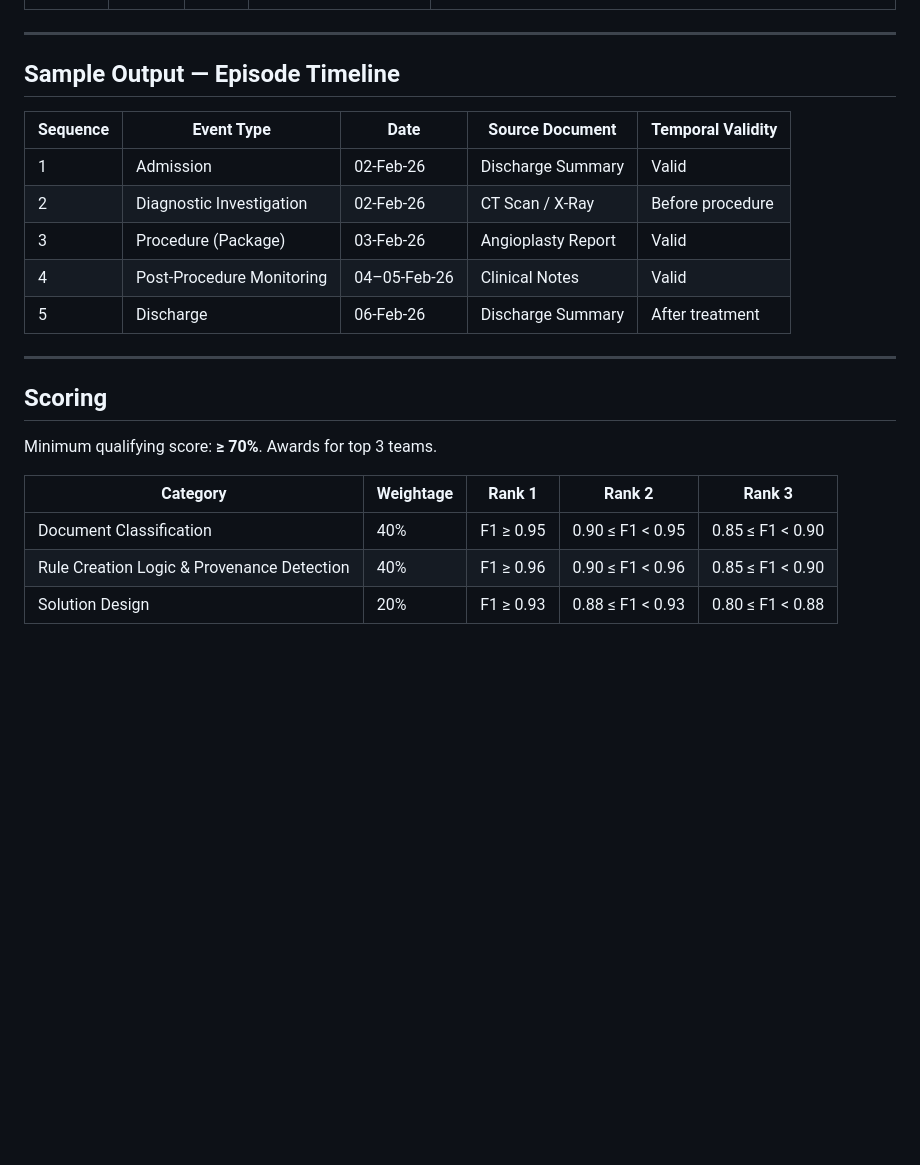
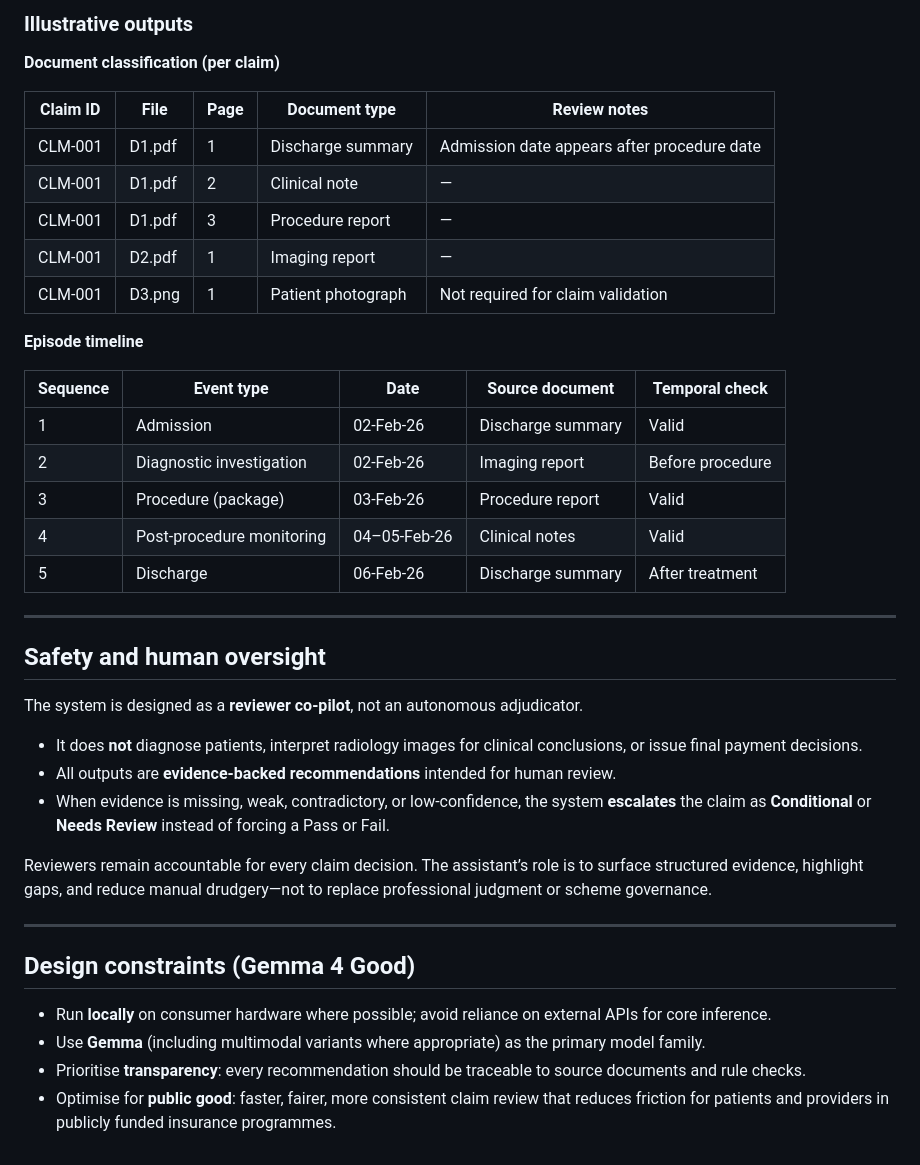
Before and after one commit to ai-suraksha/claimsetu, a Markdown page: problemStatement.md, the part around one of its changes. Rendered like a GitHub page; blank space fills up the shorter version.

```diff
--- a/problemStatement.md
+++ b/problemStatement.md
@@ -54,24 +76,42 @@ Hospitals submit many documents (scans, photos, PDFs) for claims. These vary in
+### Illustrative outputs
+
+**Document classification (per claim)**
+
+| Claim ID | File | Page | Document type | Review notes |
+|----------|------|------|---------------|--------------|
+| CLM-001 | D1.pdf | 1 | Discharge summary | Admission date appears after procedure date |
+| CLM-001 | D1.pdf | 2 | Clinical note | — |
+| CLM-001 | D1.pdf | 3 | Procedure report | — |
+| CLM-001 | D2.pdf | 1 | Imaging report | — |
+| CLM-001 | D3.png | 1 | Patient photograph | Not required for claim validation |
+
+**Episode timeline**
+
+| Sequence | Event type | Date | Source document | Temporal check |
+|----------|------------|------|-----------------|----------------|
+| 1 | Admission | 02-Feb-26 | Discharge summary | Valid |
+| 2 | Diagnostic investigation | 02-Feb-26 | Imaging report | Before procedure |
+| 3 | Procedure (package) | 03-Feb-26 | Procedure report | Valid |
+| 4 | Post-procedure monitoring | 04–05-Feb-26 | Clinical notes | Valid |
+| 5 | Discharge | 06-Feb-26 | Discharge summary | After treatment |
 
 ---
 
-## Sample Output — Episode Timeline
+## Safety and human oversight
 
-| Sequence | Event Type | Date | Source Document | Temporal Validity |
-|----------|-----------|------|----------------|-------------------|
-| 1 | Admission | 02-Feb-26 | Discharge Summary | Valid |
-| 2 | Diagnostic Investigation | 02-Feb-26 | CT Scan / X-Ray | Before procedure |
-| 3 | Procedure (Package) | 03-Feb-26 | Angioplasty Report | Valid |
-| 4 | Post-Procedure Monitoring | 04–05-Feb-26 | Clinical Notes | Valid |
-| 5 | Discharge | 06-Feb-26 | Discharge Summary | After treatment |
+The system is designed as a **reviewer co-pilot**, not an autonomous adjudicator.
+
+- It does **not** diagnose patients, interpret radiology images for clinical conclusions, or issue final payment decisions.
+- All outputs are **evidence-backed recommendations** intended for human review.
+- When evidence is missing, weak, contradictory, or low-confidence, the system **escalates** the claim as **Conditional** or **Needs Review** instead of forcing a Pass or Fail.
+
+Reviewers remain accountable for every claim decision. The assistant’s role is to surface structured evidence, highlight gaps, and reduce manual drudgery—not to replace professional judgment or scheme governance.
 
 ---
 
-## Scoring
+## Design constraints (Gemma 4 Good)
 
-Minimum qualifying score: **≥ 70%**. Awards for top 3 teams.
-
-| Category | Weightage | Rank 1 | Rank 2 | Rank 3 |
-|----------|-----------|--------|--------|--------|
-| Document Classification | 40% | F1 ≥ 0.95 | 0.90 ≤ F1 < 0.95 | 0.85 ≤ F1 < 0.90 |
-| Rule Creation Logic & Provenance Detection | 40% | F1 ≥ 0.96 | 0.90 ≤ F1 < 0.96 | 0.85 ≤ F1 < 0.90 |
-| Solution Design | 20% | F1 ≥ 0.93 | 0.88 ≤ F1 < 0.93 | 0.80 ≤ F1 < 0.88 |
+- Run **locally** on consumer hardware where possible; avoid reliance on external APIs for core inference.
+- Use **Gemma** (including multimodal variants where appropriate) as the primary model family.
+- Prioritise **transparency**: every recommendation should be traceable to source documents and rule checks.
+- Optimise for **public good**: faster, fairer, more consistent claim review that reduces friction for patients and providers in publicly funded insurance programmes.
```
Also changed, not shown: other parts of problemStatement.md (+57 -35 lines).
